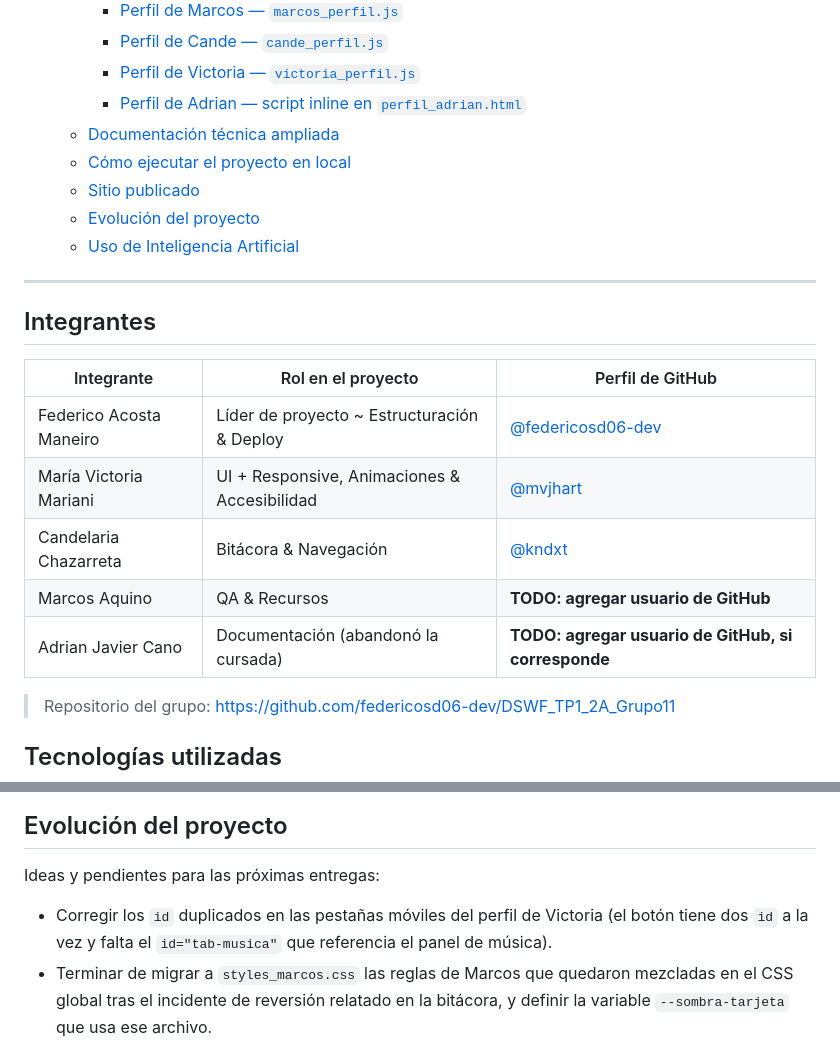
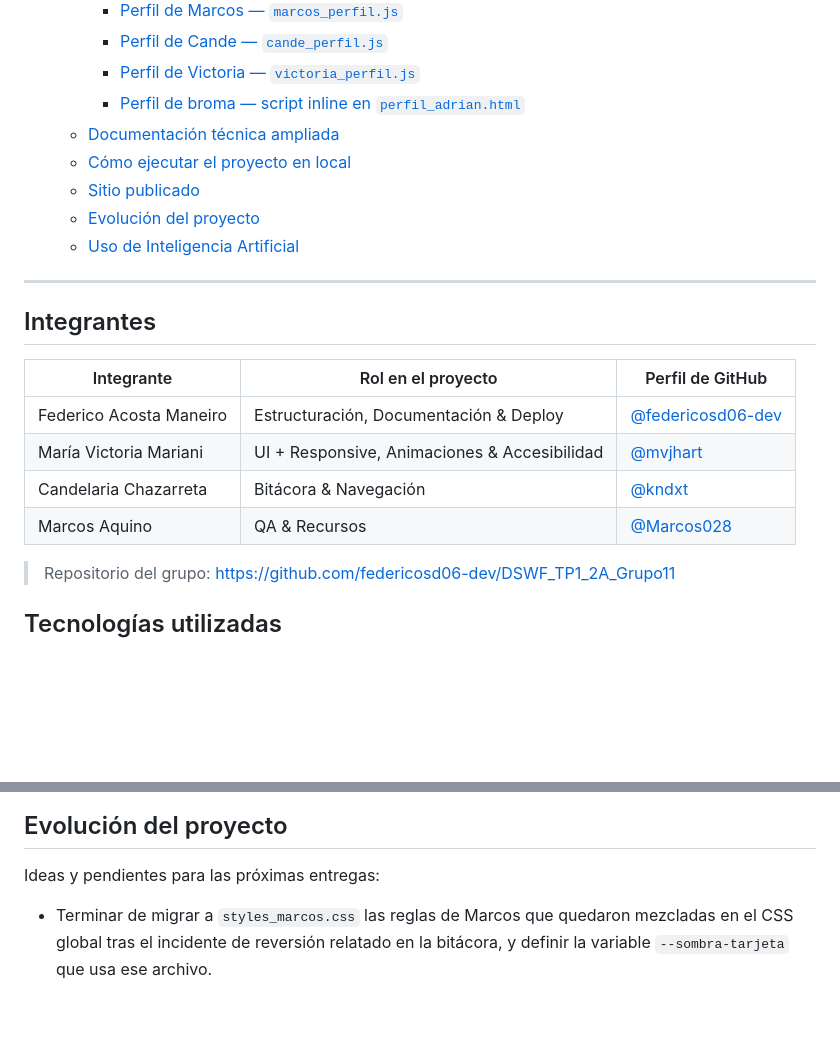
Before and after one commit to federicosd06-dev/DSWF_TP1_2A_Grupo11, a Markdown page: README.md, 2 parts joined by grey strips. GitHub-like rendering; blank space fills up the shorter version.

Commit message:
Cambios en la documentación y fix menor en perfil_victoria

```diff
--- a/README.md
+++ b/README.md
@@ -22,7 +22,7 @@ Sitio web grupal desarrollado para la materia **Desarrollo de Software Web Front
     - [Perfil de Marcos — `marcos_perfil.js`](#perfil-de-marcos--marcos_perfiljs)
     - [Perfil de Cande — `cande_perfil.js`](#perfil-de-cande--cande_perfiljs)
     - [Perfil de Victoria — `victoria_perfil.js`](#perfil-de-victoria--victoria_perfiljs)
-    - [Perfil de Adrian — script inline en `perfil_adrian.html`](#perfil-de-adrian--script-inline-en-perfil_adrianhtml)
+    - [Perfil de broma — script inline en `perfil_adrian.html`](#perfil-de-broma--script-inline-en-perfil_adrianhtml)
   - [Documentación técnica ampliada](#documentación-técnica-ampliada)
   - [Cómo ejecutar el proyecto en local](#cómo-ejecutar-el-proyecto-en-local)
   - [Sitio publicado](#sitio-publicado)
@@ -35,11 +35,10 @@ Sitio web grupal desarrollado para la materia **Desarrollo de Software Web Front
 
 | Integrante | Rol en el proyecto | Perfil de GitHub |
 |---|---|---|
-| Federico Acosta Maneiro | Líder de proyecto ~ Estructuración & Deploy | [@federicosd06-dev](https://github.com/federicosd06-dev) |
+| Federico Acosta Maneiro | Estructuración, Documentación & Deploy | [@federicosd06-dev](https://github.com/federicosd06-dev) |
 | María Victoria Mariani | UI + Responsive, Animaciones & Accesibilidad | [@mvjhart](https://github.com/mvjhart) |
 | Candelaria Chazarreta | Bitácora & Navegación | [@kndxt](https://github.com/kndxt) |
-| Marcos Aquino | QA & Recursos | **TODO: agregar usuario de GitHub** |
-| Adrian Javier Cano | Documentación (abandonó la cursada) | **TODO: agregar usuario de GitHub, si corresponde** |
+| Marcos Aquino | QA & Recursos | [@Marcos028](https://github.com/Marcos028) |
 
 > Repositorio del grupo: <https://github.com/federicosd06-dev/DSWF_TP1_2A_Grupo11>
 
@@ -245,7 +244,6 @@ No requiere instalación de dependencias ni build previo: es HTML, CSS y JS plan
 
 Ideas y pendientes para las próximas entregas:
 
-- Corregir los `id` duplicados en las pestañas móviles del perfil de Victoria (el botón tiene dos `id` a la vez y falta el `id="tab-musica"` que referencia el panel de música).
 - Terminar de migrar a `styles_marcos.css` las reglas de Marcos que quedaron mezcladas en el CSS global tras el incidente de reversión relatado en la bitácora, y definir la variable `--sombra-tarjeta` que usa ese archivo.
 - Incorporar validación automática de HTML/CSS antes de cada entrega.
 
```
Also changed, not shown: other parts of README.md (+4 -4 lines), docs/bitacora-funcionalidades.md (added, +110 -0 lines), docs/funcionalidades-index.md (added, +260 -0 lines), img/screenshots/bitacora-cerrada.jpg (added), img/screenshots/menu-abierto-mobile.png (added), img/screenshots/menu-cerrado-mobile.png (added), img/screenshots/portada-tarjeta-normal.png (added), img/screenshots/tema-transcicion-oscuro.png (added), img/screenshots/tema-transcision-claro.png (added), 1 other file.
